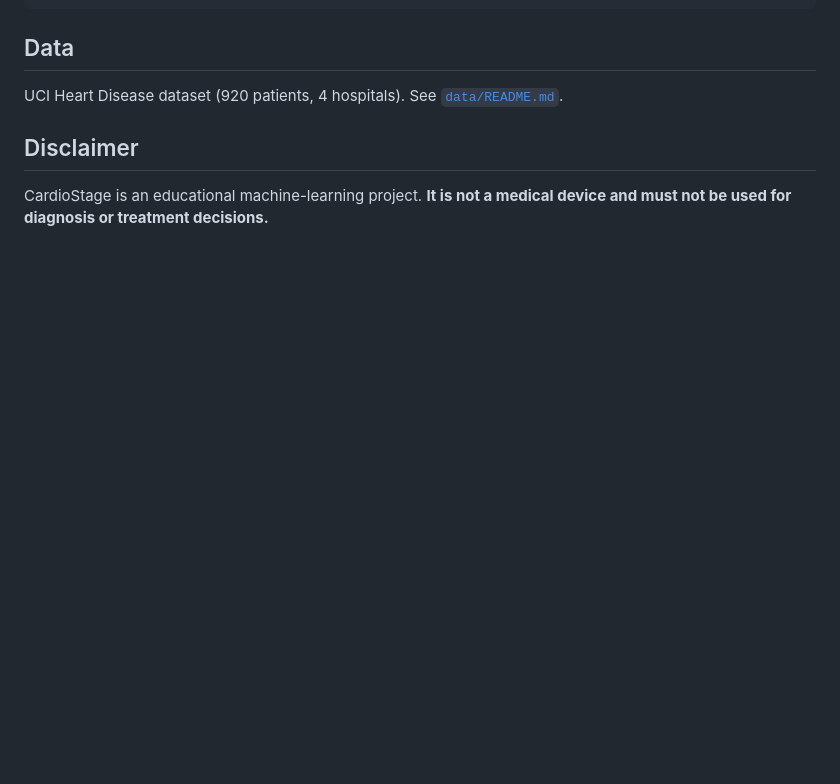
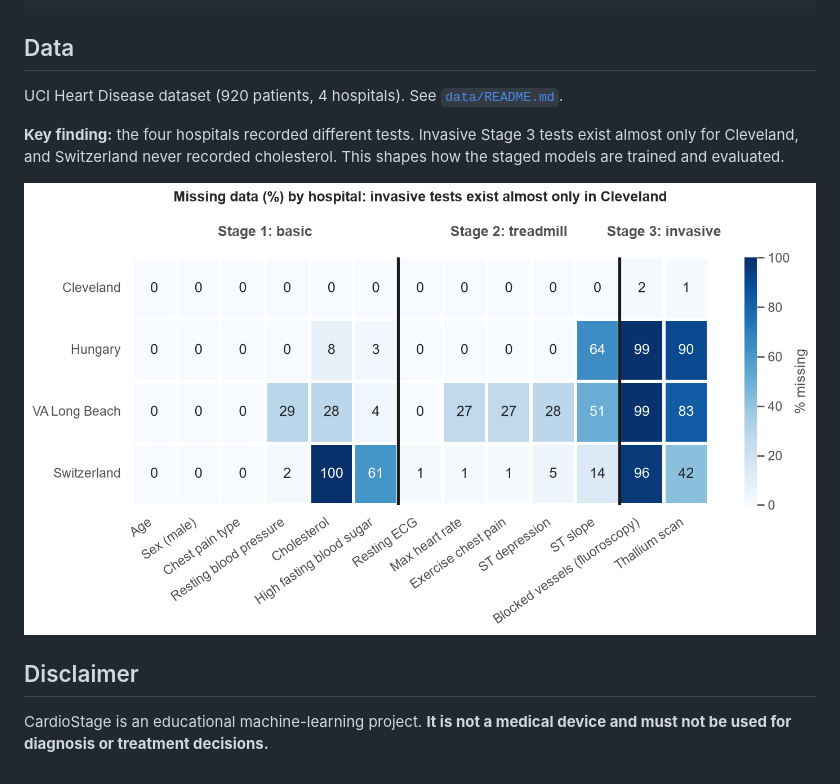
Before and after one commit to harshfiu/CardioStage, a Markdown page: README.md, the part around one of its changes. Rendered like a GitHub page; pictures changed too: reports/figures/02_missing_by_hospital.png (added); blank space fills up the shorter version.

```diff
--- a/README.md
+++ b/README.md
@@ -52,5 +52,9 @@ pytest                          # verify everything is in place
 ## Data
 UCI Heart Disease dataset (920 patients, 4 hospitals). See [`data/README.md`](data/README.md).
 
+**Key finding:** the four hospitals recorded different tests. Invasive Stage 3 tests exist almost only for Cleveland, and Switzerland never recorded cholesterol. This shapes how the staged models are trained and evaluated.
+
+![Missing data by hospital](reports/figures/02_missing_by_hospital.png)
+
 ## Disclaimer
 CardioStage is an educational machine-learning project. **It is not a medical device and must not be used for diagnosis or treatment decisions.**
```
Also changed, not shown: other parts of README.md (+1 -1 lines), docs/learning/02-data.md (added, +153 -0 lines), reports/figures/01_disease_rate_by_hospital.png (added), reports/figures/03_numeric_by_disease.png (added), reports/figures/04_categorical_disease_rate.png (added), 5 other files.
